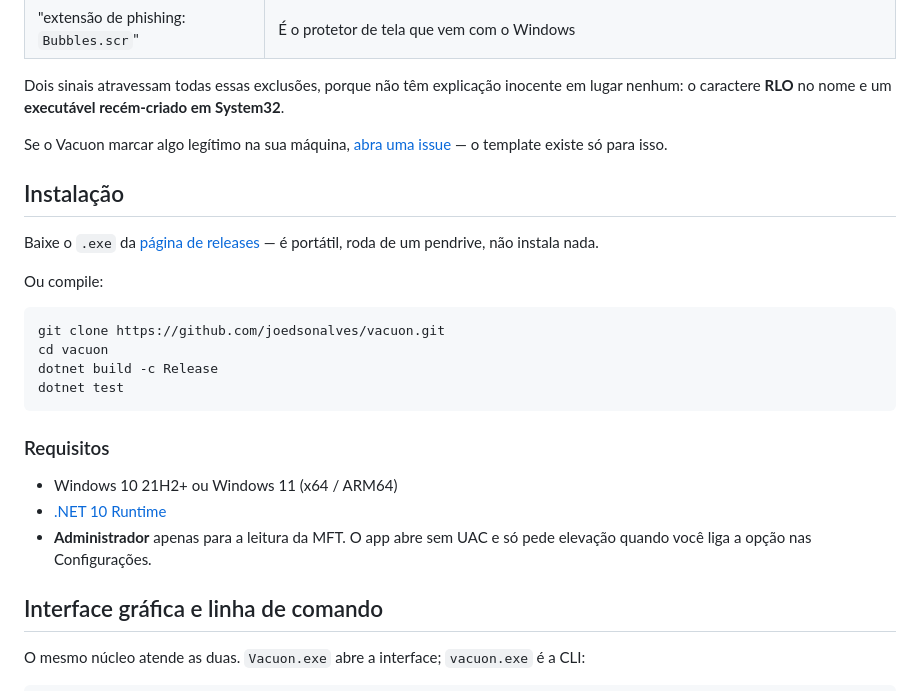
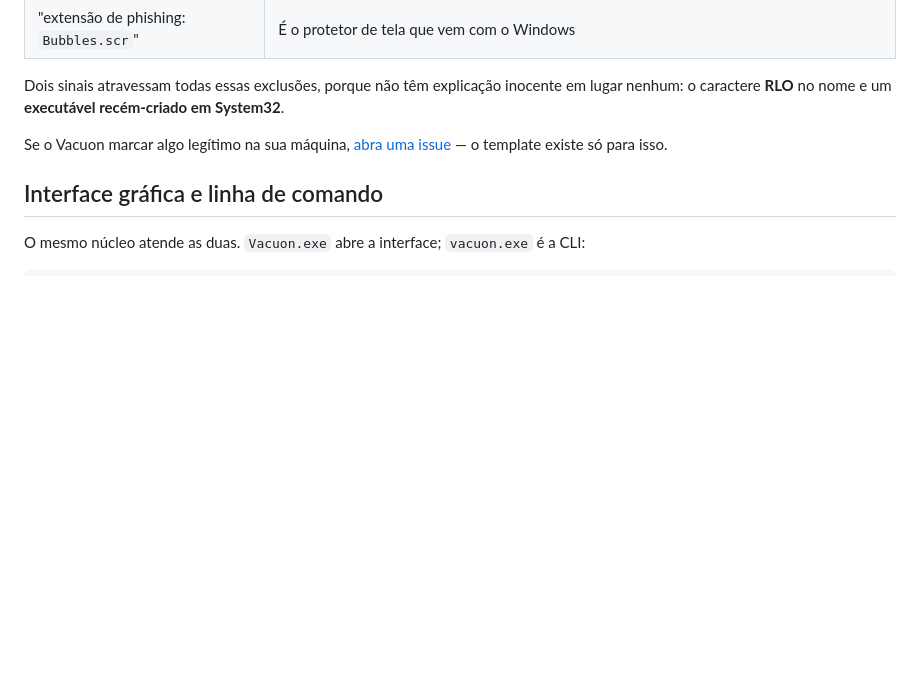
Before and after one commit to joedsonalves/vacuon, a Markdown page: README.pt-BR.md, the part around one of its changes. Drawn GitHub-style; blank space fills up the shorter version.

````diff
--- a/README.pt-BR.md
+++ b/README.pt-BR.md
@@ -210,25 +277,6 @@ Dois sinais atravessam todas essas exclusões, porque não têm explicação ino
 
 Se o Vacuon marcar algo legítimo na sua máquina, [abra uma issue](../../issues/new?template=falso-positivo.yml) — o template existe só para isso.
 
-## Instalação
-
-Baixe o `.exe` da [página de releases](../../releases) — é portátil, roda de um pendrive, não instala nada.
-
-Ou compile:
-
-```bash
-git clone https://github.com/joedsonalves/vacuon.git
-cd vacuon
-dotnet build -c Release
-dotnet test
-```
-
-### Requisitos
-
-- Windows 10 21H2+ ou Windows 11 (x64 / ARM64)
-- [.NET 10 Runtime](https://dotnet.microsoft.com/download)
-- **Administrador** apenas para a leitura da MFT. O app abre sem UAC e só pede elevação quando você liga a opção nas Configurações.
-
 ## Interface gráfica e linha de comando
 
 O mesmo núcleo atende as duas. `Vacuon.exe` abre a interface; `vacuon.exe` é a CLI:
````
Also changed, not shown: other parts of README.pt-BR.md (+67 -0 lines), README.md (+66 -19 lines).
